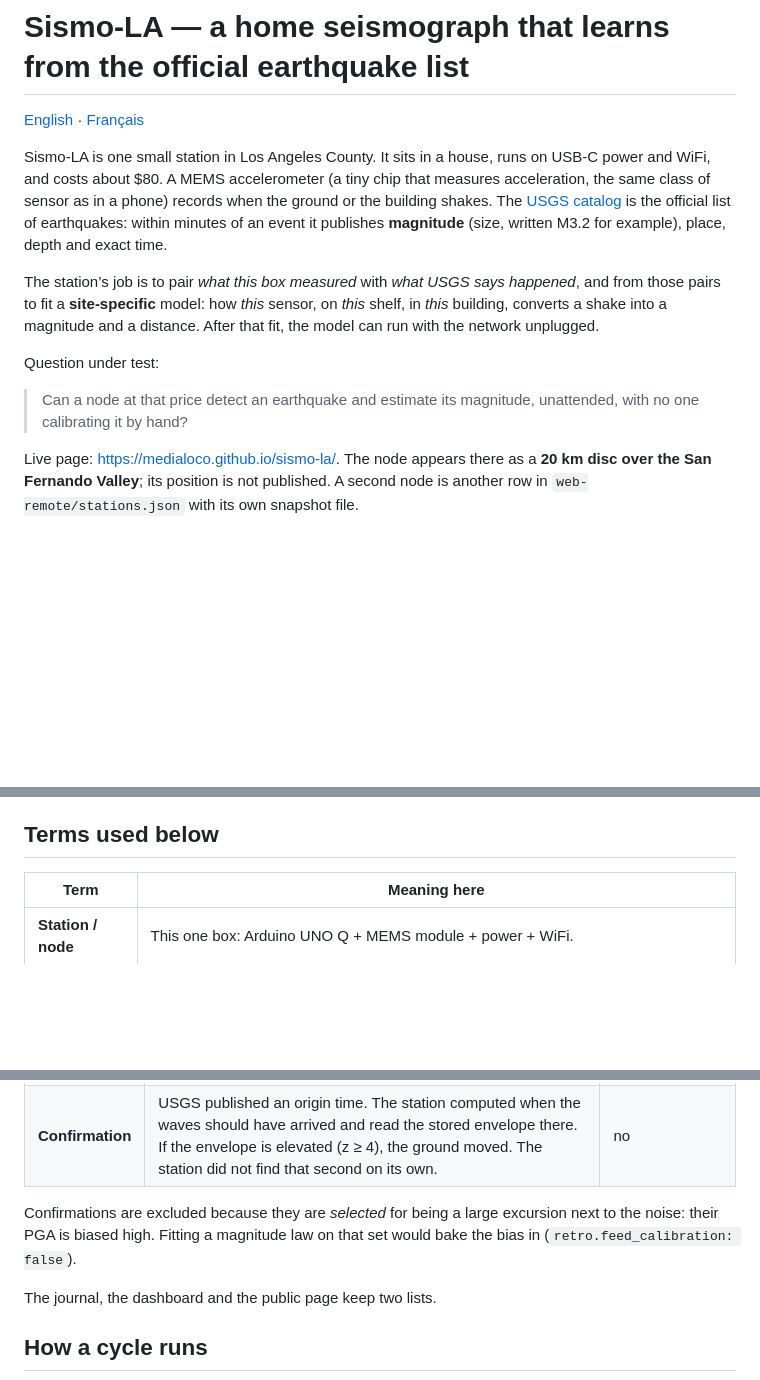
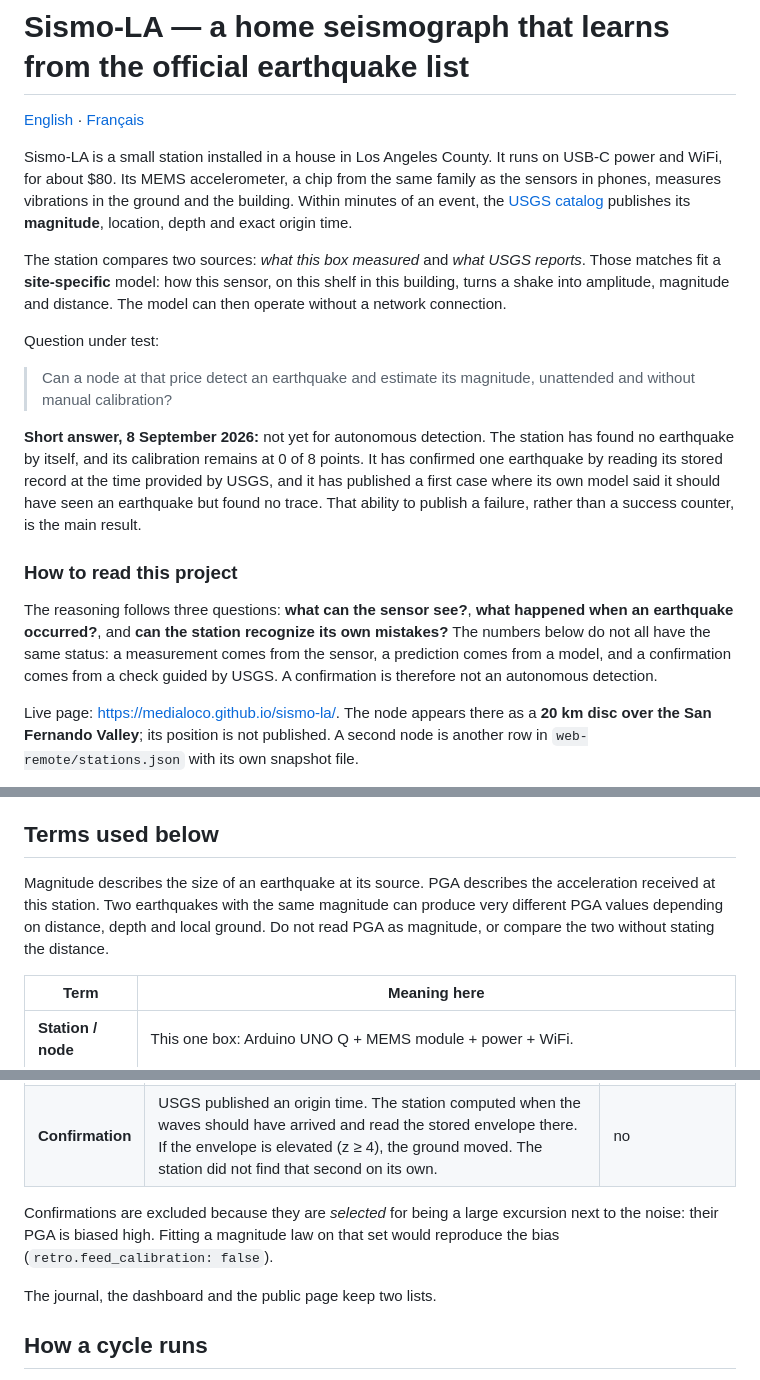
Before and after one commit to Medialoco/sismo-la, a Markdown page: README.md, 3 parts joined by grey strips. Drawn GitHub-style; blank space fills up the shorter version.

```diff
--- a/README.md
+++ b/README.md
@@ -2,22 +2,37 @@
 
 [English](README.md) · [Français](README.fr.md)
 
-Sismo-LA is one small station in Los Angeles County. It sits in a house, runs
-on USB-C power and WiFi, and costs about $80. A MEMS accelerometer (a tiny chip
-that measures acceleration, the same class of sensor as in a phone) records
-when the ground or the building shakes. The [USGS catalog](https://earthquake.usgs.gov/)
-is the official list of earthquakes: within minutes of an event it publishes
-**magnitude** (size, written M3.2 for example), place, depth and exact time.
+Sismo-LA is a small station installed in a house in Los Angeles County. It runs
+on USB-C power and WiFi, for about $80. Its MEMS accelerometer, a chip from the
+same family as the sensors in phones, measures vibrations in the ground and the
+building. Within minutes of an event, the [USGS catalog](https://earthquake.usgs.gov/)
+publishes its **magnitude**, location, depth and exact origin time.
 
-The station’s job is to pair *what this box measured* with *what USGS says
-happened*, and from those pairs to fit a **site-specific** model: how *this*
-sensor, on *this* shelf, in *this* building, converts a shake into a magnitude
-and a distance. After that fit, the model can run with the network unplugged.
+The station compares two sources: *what this box measured* and *what USGS
+reports*. Those matches fit a **site-specific** model: how this sensor, on this
+shelf in this building, turns a shake into amplitude, magnitude and distance.
+The model can then operate without a network connection.
 
 Question under test:
 
 > Can a node at that price detect an earthquake and estimate its magnitude,
-> unattended, with no one calibrating it by hand?
+> unattended and without manual calibration?
+
+**Short answer, 8 September 2026:** not yet for autonomous detection. The
+station has found no earthquake by itself, and its calibration remains at 0 of 8
+points. It has confirmed one earthquake by reading its stored record at the time
+provided by USGS, and it has published a first case where its own model said it
+should have seen an earthquake but found no trace. That ability to publish a
+failure, rather than a success counter, is the main result.
+
+### How to read this project
+
+The reasoning follows three questions: **what can the sensor see?**, **what
+happened when an earthquake occurred?**, and **can the station recognize its own
+mistakes?** The numbers below do not all have the same status: a measurement
+comes from the sensor, a prediction comes from a model, and a confirmation comes
+from a check guided by USGS. A confirmation is therefore not an autonomous
+detection.
 
 Live page: <https://medialoco.github.io/sismo-la/>. The node appears there as a
 **20 km disc over the San Fernando Valley**; its position is not published. A
@@ -42,6 +57,12 @@ within reach and unseen. The pin is a downtown-LA placeholder; the dashboard is
 LAN-only and plots the real position.*
 
 ## Terms used below
+
+Magnitude describes the size of an earthquake at its source. PGA describes the
+acceleration received at this station. Two earthquakes with the same magnitude
+can produce very different PGA values depending on distance, depth and local
+ground. Do not read PGA as magnitude, or compare the two without stating the
+distance.
 
 | Term | Meaning here |
 |---|---|
@@ -84,7 +105,7 @@ station looks at the ground two ways and counts them apart.
 
 Confirmations are excluded because they are *selected* for being a large
 excursion next to the noise: their PGA is biased high. Fitting a magnitude law
-on that set would bake the bias in (`retro.feed_calibration: false`).
+on that set would reproduce the bias (`retro.feed_calibration: false`).
 
 The journal, the dashboard and the public page keep two lists.
 
```
Also changed, not shown: other parts of README.md (+2 -2 lines), README.fr.md (+41 -19 lines).
